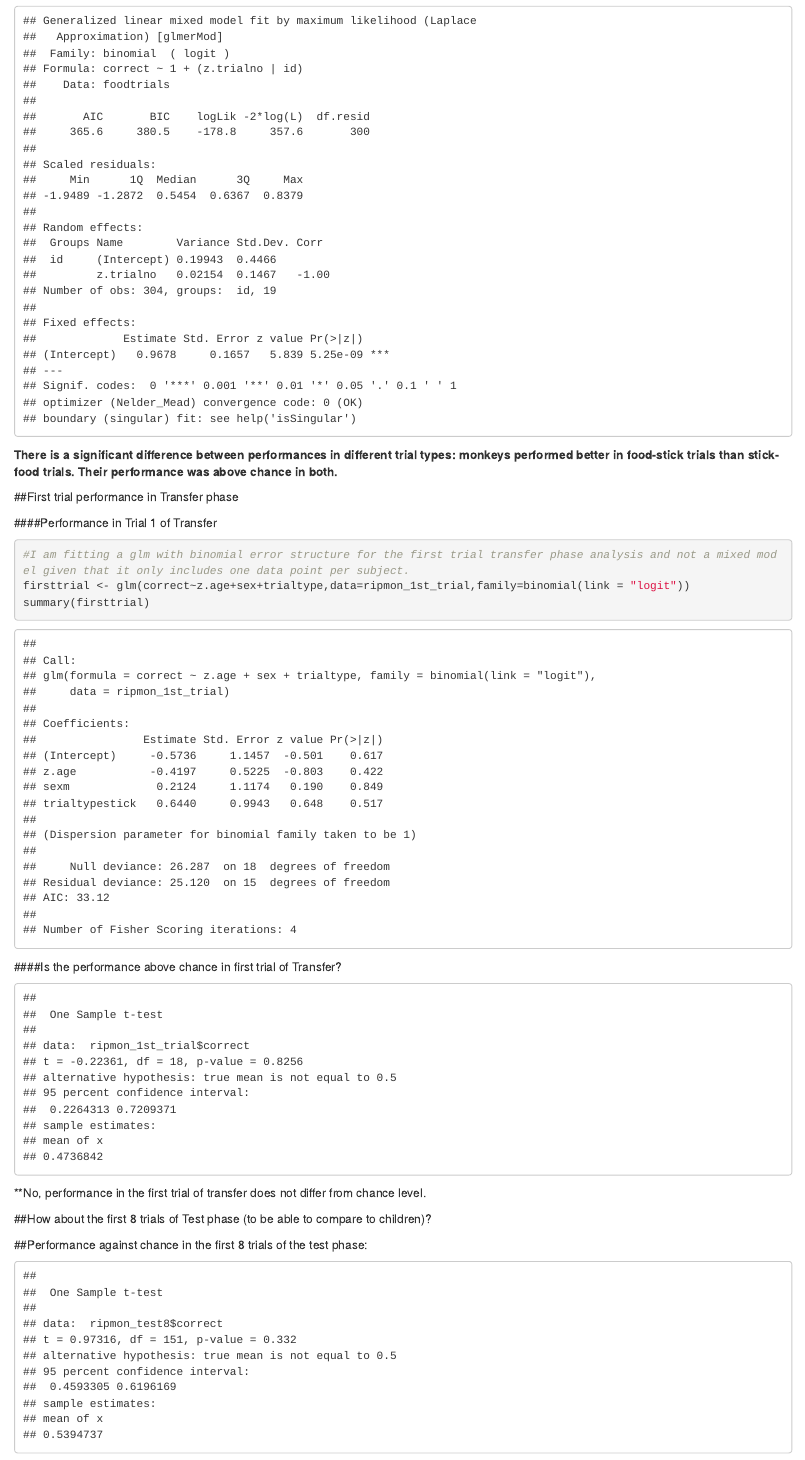
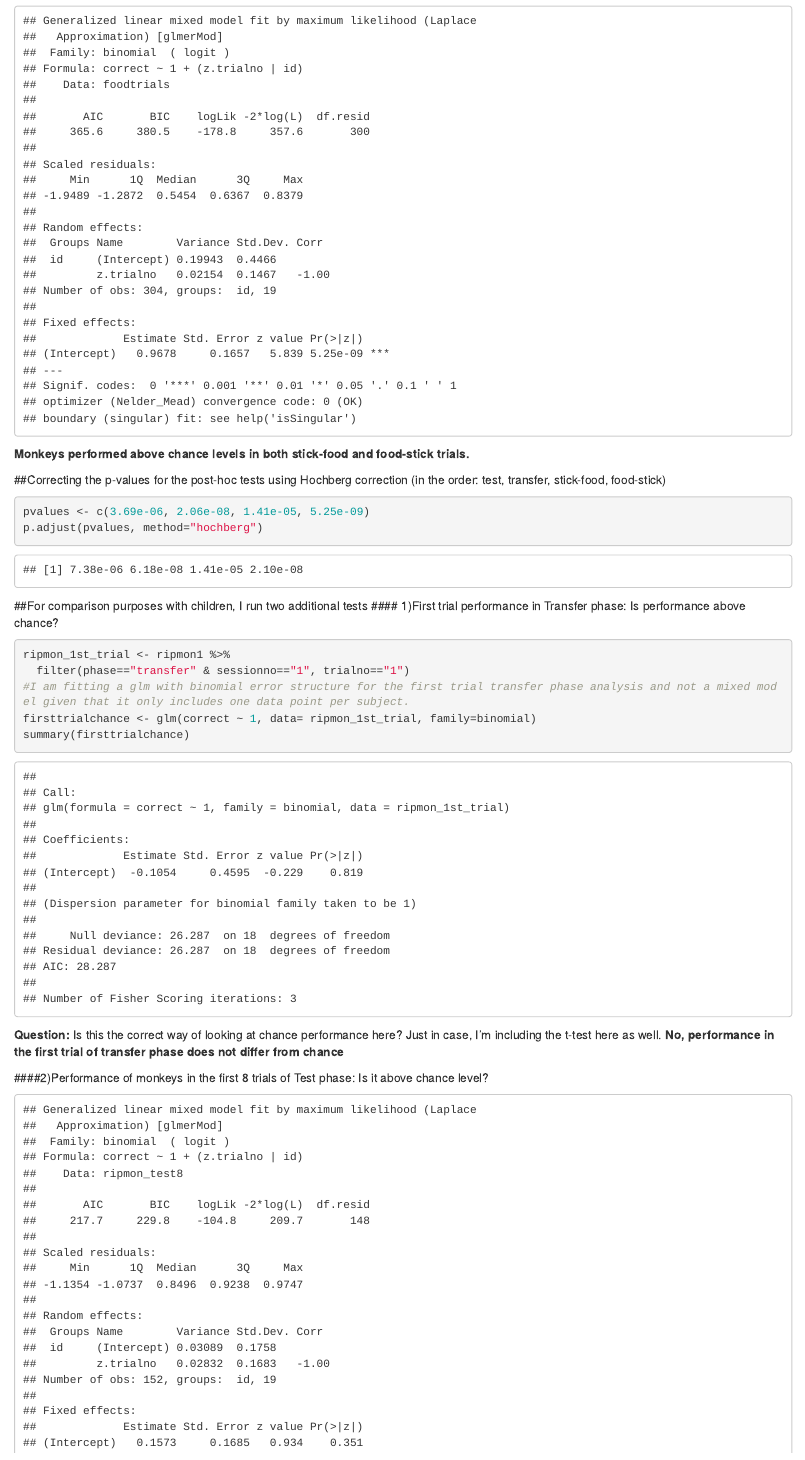
Before and after one commit to zcivelek/ripped-foil, an R Markdown document (Ripped Foil/ripmon1.Rmd): the page in a window 1100 px wide, from 8390 px down before the commit and from 7950 px down after it, so that both start at the same text. Rendered offline with R 4.5, knitr and Pandoc, with nearby package versions; drawn as R Markdown's standard HTML page in place of the format the file asks for; some code elsewhere in the file could not run offline.

Commit message:
some minor changes for tests for comparisons with children.

````diff
--- a/Ripped Foil/ripmon1.Rmd
+++ b/Ripped Foil/ripmon1.Rmd
@@ -417,33 +417,33 @@ foodtrials <-ripmon1%>%
 foodchance <- glmer(correct ~ 1 + (z.trialno | id),data= foodtrials, family=binomial)
 summary(foodchance)
 ```
-**There is a significant difference between performances in different trial types: monkeys performed better in food-stick trials than stick-food trials. Their performance was above chance in both.**
+**Monkeys performed above chance levels in both stick-food and food-stick trials.**
 
-##First trial performance in Transfer phase
+##Correcting the p-values for the post-hoc tests using Hochberg correction (in the order: test, transfer, stick-food, food-stick)
 
-```{r, include=FALSE}
+```{r, echo=TRUE}
+pvalues <- c(3.69e-06, 2.06e-08, 1.41e-05, 5.25e-09)
+p.adjust(pvalues, method="hochberg")
+```
+
+##For comparison purposes with children, I run two additional tests
+#### 1)First trial performance in Transfer phase: Is performance above chance?
+
+```{r, echo=TRUE}
 ripmon_1st_trial <- ripmon1 %>%
   filter(phase=="transfer" & sessionno=="1", trialno=="1")
+#I am fitting a glm with binomial error structure for the first trial transfer phase analysis and not a mixed model given that it only includes one data point per subject.
+firsttrialchance <- glm(correct ~ 1, data= ripmon_1st_trial, family=binomial)
+summary(firsttrialchance)
 ```
+**Question:** Is this the correct way of looking at chance performance here? Just in case, I'm including the t-test here as well.
+**No, performance in the first trial of transfer phase does not differ from chance**
 
-####Performance in Trial 1 of Transfer
-```{r, echo=TRUE}
-#I am fitting a glm with binomial error structure for the first trial transfer phase analysis and not a mixed model given that it only includes one data point per subject.
-firsttrial <- glm(correct~z.age+sex+trialtype,data=ripmon_1st_trial,family=binomial(link = "logit"))
-summary(firsttrial)
-```
-
-
-####Is the performance above chance in first trial of Transfer?
-
-```{r,echo=FALSE}
-firsttrial_trans<-t.test(ripmon_1st_trial$correct, mu=0.5, alternative = "two.sided")
-firsttrial_trans
-```
-**No, performance in the first trial of transfer does not differ from chance level.
-
-
-##How about the first 8 trials of Test phase (to be able to compare to children)?
+####2)Performance of monkeys in the first 8 trials of Test phase: Is it above chance level?
 
 ```{r, echo=FALSE}
+ripmon_complete$z.trialno<-as.vector(scale(ripmon_complete$trialno))
 ripmon_test8 <- ripmon_complete %>%
+  filter(sessiontype=="test" & sessionno=="1")
+test8chance<-glmer(correct ~ 1 + (z.trialno | id), data= ripmon_test8, family=binomial)
+summary(test8chance)
@@ -453,9 +450,2 @@ ripmon_test8 <- ripmon_complete %>%
 ```
-
-##Performance against chance in the first 8 trials of the test phase:
-
-```{r, echo=FALSE}
-ttest8<-t.test(ripmon_test8$correct, mu=0.5, alternative = "two.sided")
-ttest8
-```
-**They are at chance level in the first 8 trials of Test (for comparison purposes with children).**
+**No, they are at chance level in the first 8 trials of Test phase.**
````
Also changed, not shown: Ripped Foil/ripmon1.Rmd (7 more changed lines).
